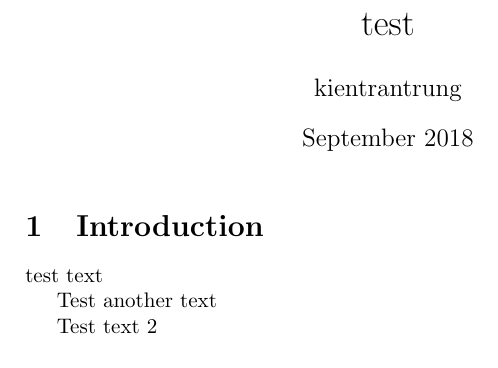
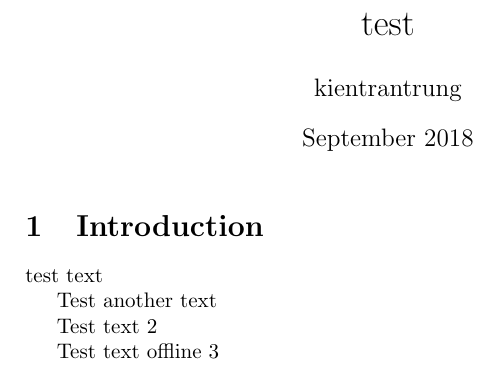
Before and after one commit to kienuulm/test, a LaTeX document (main.tex): part of the page, cut so that both start at the same text. Compiled offline with pdfLaTeX.

Commit message:
offline 3

```diff
--- a/main.tex
+++ b/main.tex
@@ -16,4 +16,6 @@ Test another text
 
 Test text 2
 
+Test text offline 3
+
 \end{document}
```
